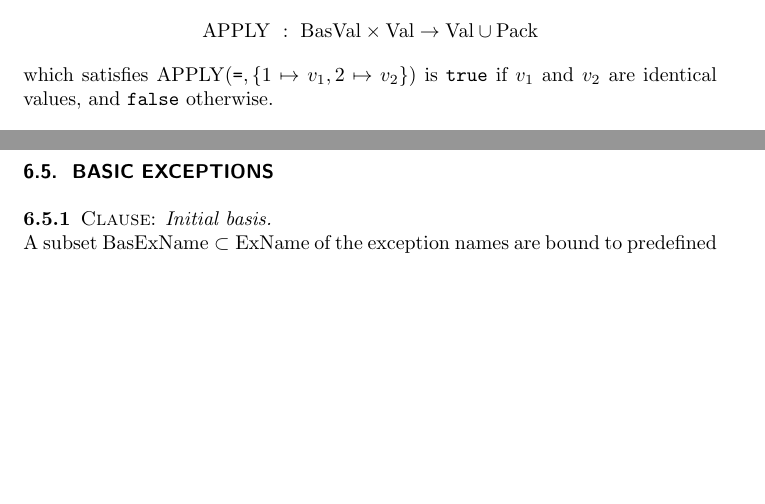
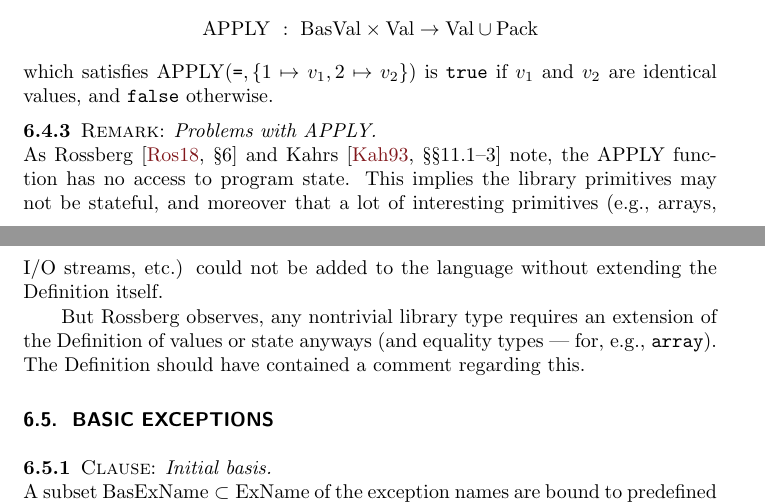
Before and after one commit to pqnelson/Standard-ML-1997-Annotations, a LaTeX thesis (sml-defn.tex, which reads tex/dynamic-core.tex): two parts of pages 52 and 53 of 73, joined at a grey line, cut so that both start at the same text, the shorter picture padded with empty space. Compiled offline with pdfLaTeX; a LaTeX package or settings file that is missing is left out.

Commit message:
Added minor remark about APPLY problems in dynamic core

```diff
--- a/tex/dynamic-core.tex
+++ b/tex/dynamic-core.tex
@@ -132,6 +132,20 @@ is \texttt{true} if $v_{1}$ and $v_{2}$ are identical values, and
 \texttt{false} otherwise.
 \end{clause}
 
+\begin{remark}{Problems with APPLY}
+As Rossberg~\cite[\oldS6]{rossbert2018defects} and
+Kahrs~\cite[\oldS\oldS11.1--3]{kahrs1993mistakes} note, the APPLY function has no access to
+program state. This implies the library primitives may not be stateful,
+and moreover that a lot of interesting primitives (e.g., arrays, I/O
+streams, etc.) could not be added to the language without extending the
+Definition itself.
+
+But Rossberg observes, any nontrivial library type requires an extension
+of the Definition of values or state anyways (and equality types ---
+for, e.g., \texttt{array}). The Definition should have contained a
+comment regarding this.
+\end{remark}
+
 \section{Basic Exceptions}
 
 \begin{clause}{Initial basis}
```
Also changed, not shown: tex/dynamic-core.tex (12 more changed lines).
